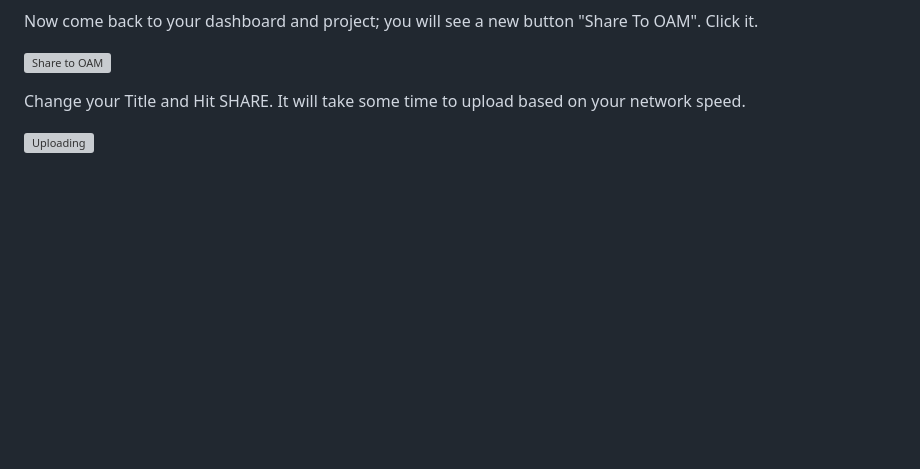
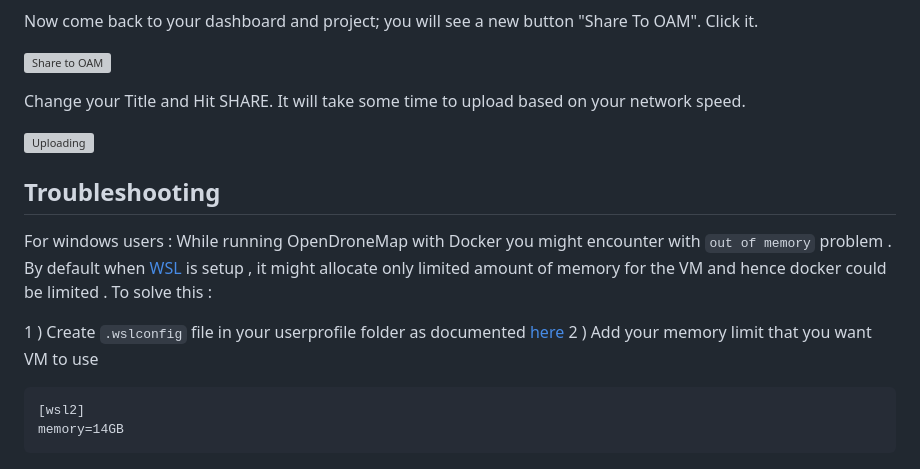
Before and after one commit to kshitijrajsharma/e2etemplate, a Markdown page: Resources/OpenDroneMap/Readme.md, the part around the change. GitHub-like rendering; blank space fills up the shorter version; grey boxes are pictures that could not be loaded.

````diff
--- a/Resources/OpenDroneMap/Readme.md
+++ b/Resources/OpenDroneMap/Readme.md
@@ -122,3 +122,18 @@ Now come back to your dashboard and project; you will see a new button "Share To
 Change your Title and Hit SHARE. It will take some time to upload based on your network speed.
 
 ![Uploading](https://github.com/kshitijrajsharma/e2eTemplate/assets/36752999/10bab070-1133-420d-8b03-bbe2d19db593)
+
+
+
+## Troubleshooting
+
+
+For windows users : While running OpenDroneMap with Docker you might encounter with `out of memory` problem . By default when [WSL](https://learn.microsoft.com/en-us/windows/wsl/install) is setup , it might allocate only limited amount of memory for the VM and hence docker could be limited . To solve this :
+
+1 ) Create `.wslconfig` file in your userprofile folder as documented [here](https://learn.microsoft.com/en-us/windows/wsl/wsl-config#wslconfig)
+2 ) Add your memory limit that you want VM to use
+
+```
+[wsl2]
+memory=14GB
+```
````
